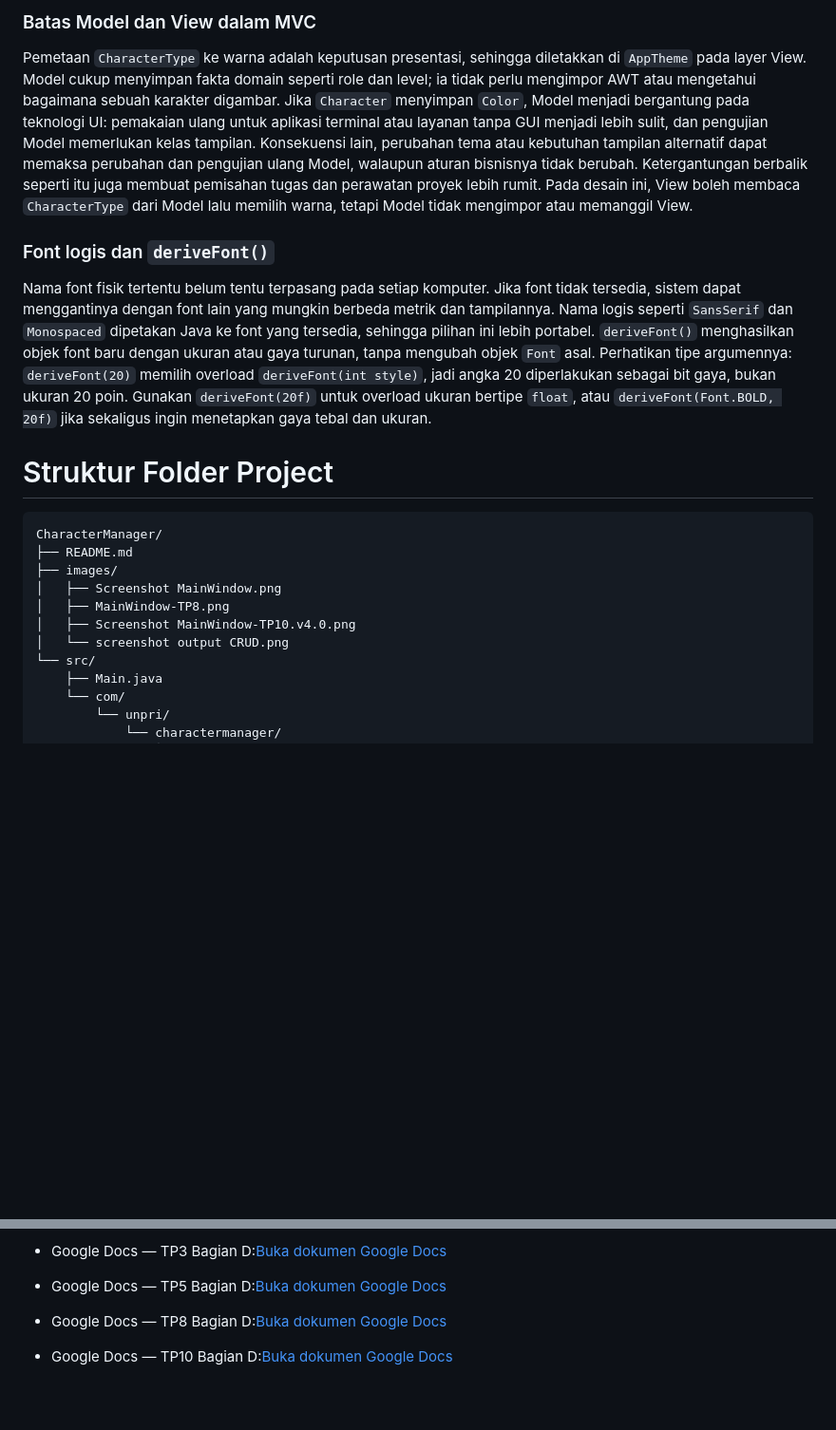
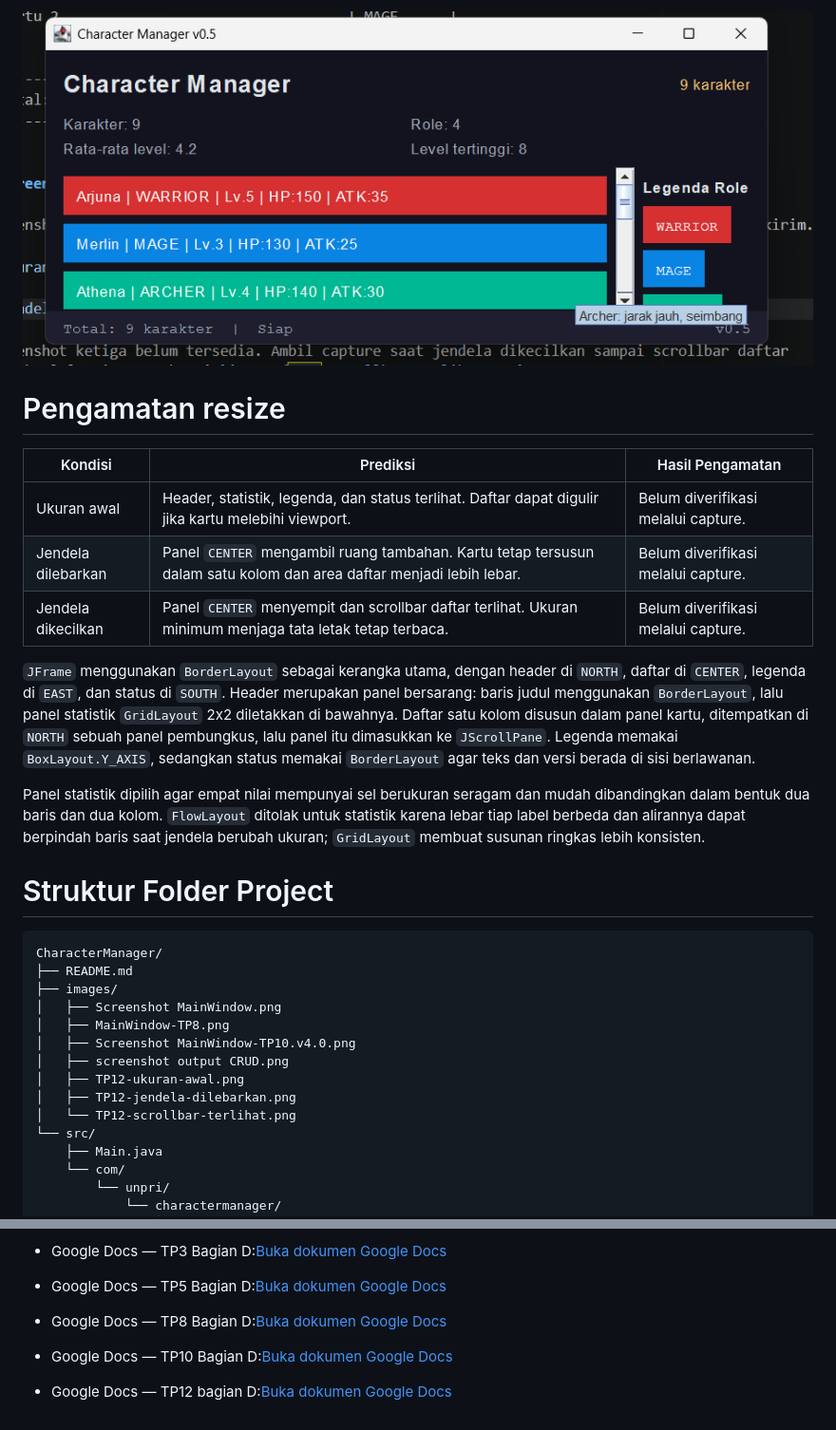
Before and after one commit to jerrylim0266-droid/CharacterManager, a Markdown page: README.md, 2 parts joined by grey strips. Shown at 95% size. Drawn GitHub-style; pictures changed too: images/TP12-scrollbar-terlihat.png (added); blank space fills up the shorter version.

```diff
--- a/README.md
+++ b/README.md
@@ -103,11 +117,18 @@ Pada contoh `JLabel l = new JLabel("HP"); l.setBackground(Color.RED); panel.add(
 
-### Batas Model dan View dalam MVC
+![Jendela dikecilkan sampai scrollbar terlihat](images/TP12-scrollbar-terlihat.png)
 
-Pemetaan `CharacterType` ke warna adalah keputusan presentasi, sehingga diletakkan di `AppTheme` pada layer View. Model cukup menyimpan fakta domain seperti role dan level; ia tidak perlu mengimpor AWT atau mengetahui bagaimana sebuah karakter digambar. Jika `Character` menyimpan `Color`, Model menjadi bergantung pada teknologi UI: pemakaian ulang untuk aplikasi terminal atau layanan tanpa GUI menjadi lebih sulit, dan pengujian Model memerlukan kelas tampilan. Konsekuensi lain, perubahan tema atau kebutuhan tampilan alternatif dapat memaksa perubahan dan pengujian ulang Model, walaupun aturan bisnisnya tidak berubah. Ketergantungan berbalik seperti itu juga membuat pemisahan tugas dan perawatan proyek lebih rumit. Pada desain ini, View boleh membaca `CharacterType` dari Model lalu memilih warna, tetapi Model tidak mengimpor atau memanggil View.
+# Pengamatan resize
 
-### Font logis dan `deriveFont()`
+| Kondisi | Prediksi | Hasil Pengamatan |
+|---|---|---|
+| Ukuran awal | Header, statistik, legenda, dan status terlihat. Daftar dapat digulir jika kartu melebihi viewport. | Belum diverifikasi melalui capture. |
+| Jendela dilebarkan | Panel `CENTER` mengambil ruang tambahan. Kartu tetap tersusun dalam satu kolom dan area daftar menjadi lebih lebar. | Belum diverifikasi melalui capture. |
+| Jendela dikecilkan | Panel `CENTER` menyempit dan scrollbar daftar terlihat. Ukuran minimum menjaga tata letak tetap terbaca. | Belum diverifikasi melalui capture. |
 
-Nama font fisik tertentu belum tentu terpasang pada setiap komputer. Jika font tidak tersedia, sistem dapat menggantinya dengan font lain yang mungkin berbeda metrik dan tampilannya. Nama logis seperti `SansSerif` dan `Monospaced` dipetakan Java ke font yang tersedia, sehingga pilihan ini lebih portabel. `deriveFont()` menghasilkan objek font baru dengan ukuran atau gaya turunan, tanpa mengubah objek `Font` asal. Perhatikan tipe argumennya: `deriveFont(20)` memilih overload `deriveFont(int style)`, jadi angka 20 diperlakukan sebagai bit gaya, bukan ukuran 20 poin. Gunakan `deriveFont(20f)` untuk overload ukuran bertipe `float`, atau `deriveFont(Font.BOLD, 20f)` jika sekaligus ingin menetapkan gaya tebal dan ukuran.
+`JFrame` menggunakan `BorderLayout` sebagai kerangka utama, dengan header di `NORTH`, daftar di `CENTER`, legenda di `EAST`, dan status di `SOUTH`. Header merupakan panel bersarang: baris judul menggunakan `BorderLayout`, lalu panel statistik `GridLayout` 2x2 diletakkan di bawahnya. Daftar satu kolom disusun dalam panel kartu, ditempatkan di `NORTH` sebuah panel pembungkus, lalu panel itu dimasukkan ke `JScrollPane`. Legenda memakai `BoxLayout.Y_AXIS`, sedangkan status memakai `BorderLayout` agar teks dan versi berada di sisi berlawanan.
+
+Panel statistik dipilih agar empat nilai mempunyai sel berukuran seragam dan mudah dibandingkan dalam bentuk dua baris dan dua kolom. `FlowLayout` ditolak untuk statistik karena lebar tiap label berbeda dan alirannya dapat berpindah baris saat jendela berubah ukuran; `GridLayout` membuat susunan ringkas lebih konsisten.
+
 
 # Struktur Folder Project
 
@@ -118,7 +139,10 @@ CharacterManager/
 │   ├── Screenshot MainWindow.png
 │   ├── MainWindow-TP8.png
 │   ├── Screenshot MainWindow-TP10.v4.0.png
-│   └── screenshot output CRUD.png
+│   ├── screenshot output CRUD.png
+│   ├── TP12-ukuran-awal.png
+│   ├── TP12-jendela-dilebarkan.png
+│   └── TP12-scrollbar-terlihat.png
 └── src/
     ├── Main.java
     └── com/
@@ -144,3 +168,5 @@ CharacterManager/
 - Google Docs — TP8 Bagian D:[Buka dokumen Google Docs](https://docs.google.com/document/d/1lkHuX0GrZKFleA6RWSVx6Ncd8AULnxsUxsS6v9YgOO0/edit?usp=sharing)
 
 - Google Docs — TP10 Bagian D:[Buka dokumen Google Docs](https://docs.google.com/document/d/1BN0ADzrpbspCdLpf3GC0eMQ7rpXkaZK-UzuvVE7buAY/edit?usp=sharing)
+
+- Google Docs — TP12 bagian D:[Buka dokumen Google Docs](https://docs.google.com/document/d/1b9nhzCemmz9y30Uf0B_O22DC56GGbE1eh-lrj8qH7Hc/edit?usp=sharing)
```
Also changed, not shown: other parts of README.md (+24 -10 lines), images/TP12-jendela-dilebarkan.png (added), images/TP12-ukuran-awal.png (added), 3 other files.
